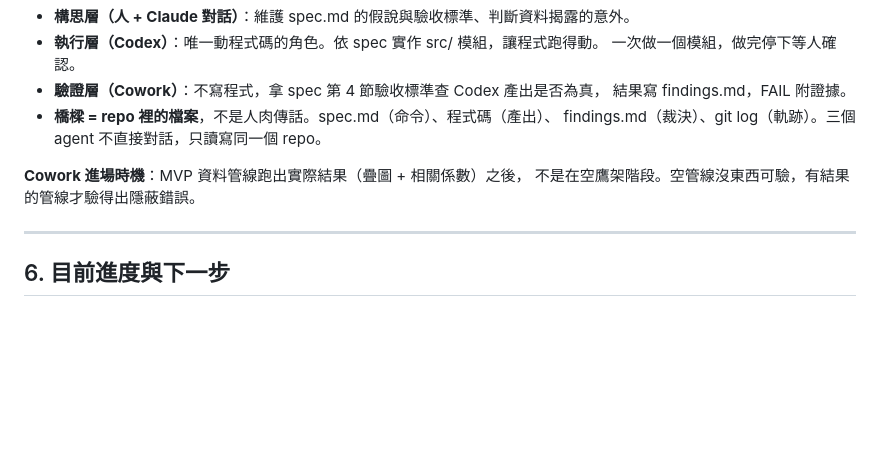
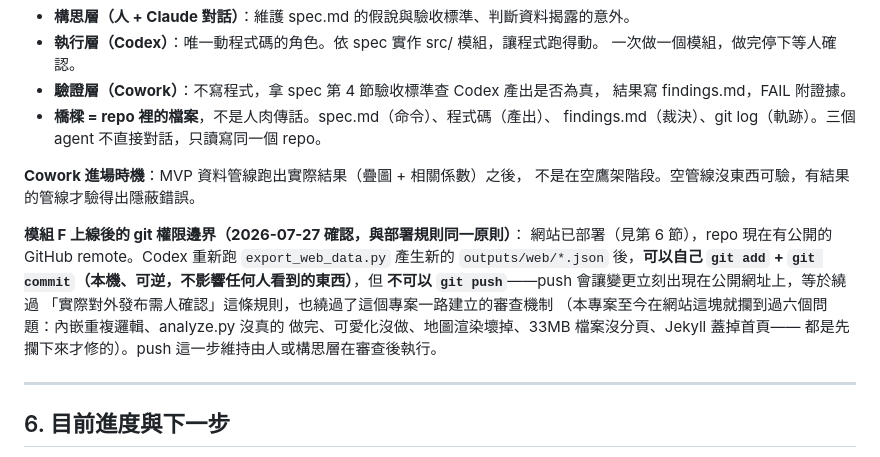
Before and after one commit to Evan1206/turtle-fishing-sst, a Markdown page: CONTEXT.md, the part around the change. Drawn GitHub-style; blank space fills up the shorter version.

Commit message:
Clarify git push boundary for Codex after site launch
Codex may commit regenerated outputs/web/*.json locally but must not
push -- that still requires human confirmation, same as the existing
deployment rule.

Co-Authored-By: Claude Sonnet 5 <noreply@anthropic.com>

```diff
--- a/CONTEXT.md
+++ b/CONTEXT.md
@@ -165,6 +165,16 @@
 
 **Cowork 進場時機**：MVP 資料管線跑出實際結果（疊圖 + 相關係數）之後，
 不是在空鷹架階段。空管線沒東西可驗，有結果的管線才驗得出隱蔽錯誤。
+
+**模組 F 上線後的 git 權限邊界（2026-07-27 確認，與部署規則同一原則）**：
+網站已部署（見第 6 節），repo 現在有公開的 GitHub remote。Codex 重新跑
+`export_web_data.py` 產生新的 `outputs/web/*.json` 後，**可以自己
+`git add` + `git commit`（本機、可逆，不影響任何人看到的東西）**，但
+**不可以 `git push`**——push 會讓變更立刻出現在公開網址上，等於繞過
+「實際對外發布需人確認」這條規則，也繞過了這個專案一路建立的審查機制
+（本專案至今在網站這塊就攔到過六個問題：內嵌重複邏輯、analyze.py 沒真的
+做完、可愛化沒做、地圖渲染壞掉、33MB 檔案沒分頁、Jekyll 蓋掉首頁——
+都是先攔下來才修的）。push 這一步維持由人或構思層在審查後執行。
 
 ---
 
```
Also changed, not shown: spec.md (+4 -1 lines).
